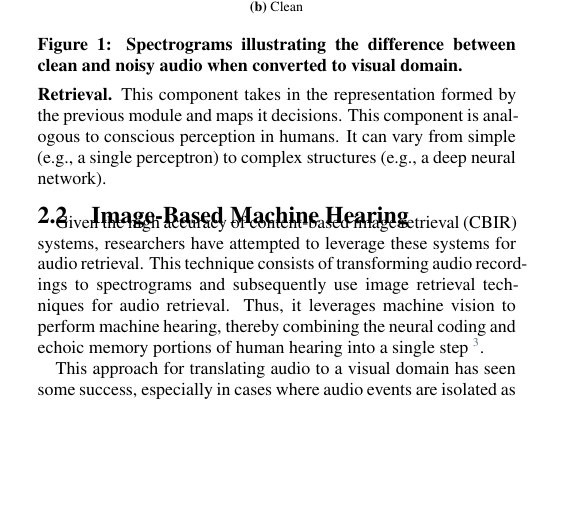
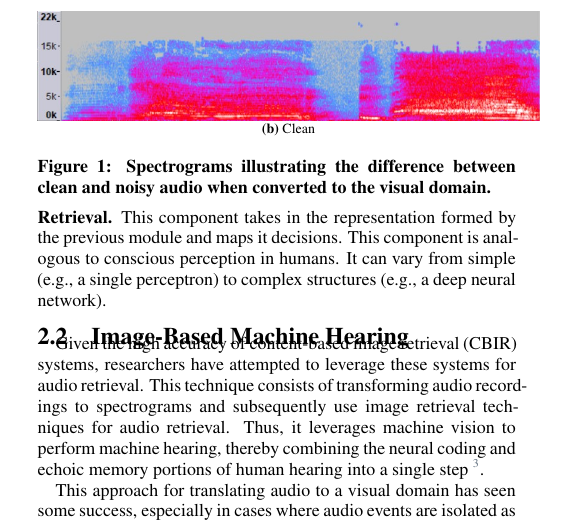
Before and after one commit to logasja/Deep-Audio-Paper, a LaTeX document (proposal.tex, which reads motivation.tex): part of one column of page 2 of 8, cut so that both start at the same text, the shorter picture padded with empty space. Compiled offline with XeLaTeX.

Commit message:
Updates from Overleaf

```diff
--- a/motivation.tex
+++ b/motivation.tex
@@ -85,10 +85,10 @@ spectrograms instead of relying on a separate classification module.}.
 
 \begin{figure}[!tbp]
     \centering
-    \subfloat[Noisy]{\includegraphics[width=0.4\textwidth]{figures/noisy-audio.jpg}\label{fig:noisy-audio}}
+    \subfloat[Noisy]{\includegraphics[width=0.5\textwidth]{figures/noisy-audio.jpg}\label{fig:noisy-audio}}
     \hfill
-    \subfloat[Clean]{\includegraphics[width=0.4\textwidth]{figures/clean-audio.jpg}\label{fig:clean-audio}}
-    \caption{Spectrograms illustrating the difference between clean and noisy audio when converted to visual domain.}
+    \subfloat[Clean]{\includegraphics[width=0.5\textwidth]{figures/clean-audio.jpg}\label{fig:clean-audio}}
+    \caption{Spectrograms illustrating the difference between clean and noisy audio when converted to the visual domain.}
     \label{fig:noisy-audio-cmpr}
 \end{figure}
 
```
Also changed, not shown: representation.tex (+1 -1 lines), figures/Animal-Classification-Comparison.png (deleted), figures/autoencoded.png (deleted), figures/breathcorrelation.png (deleted), figures/classifier-hierarchy.jpg (deleted).
